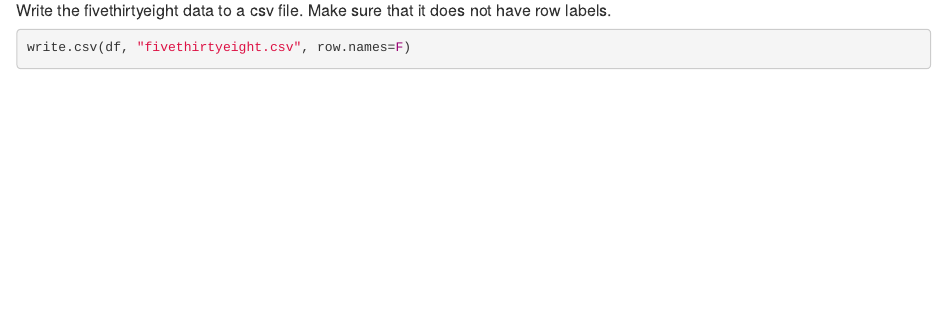
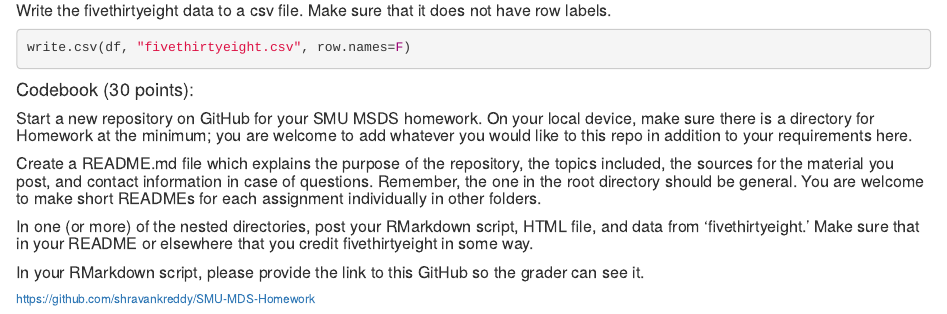
Before and after one commit to shravankreddy/SMU-MDS-Homework, an R Markdown document (Homework 4/DDSAssignment4.Rmd): the page in a window 1100 px wide, from 2750 px down. The pictures show the output file Homework 4/DDSAssignment4.html that the author committed with the source, opened offline.

Commit message:
Add files via upload

````diff
--- a/Homework 4/DDSAssignment4.Rmd
+++ b/Homework 4/DDSAssignment4.Rmd
@@ -67,3 +67,10 @@ barplot(major_count, main = "The Economic Guide To Picking A College Major", xla
 ```{r}
 write.csv(df, "fivethirtyeight.csv", row.names=F)
 ```
+####	Codebook (30 points):
+#####	Start a new repository on GitHub for your SMU MSDS homework.  On your local device, make sure there is a directory for Homework at the minimum; you are welcome to add whatever you would like to this repo in addition to your requirements here.
+#####	Create a README.md file which explains the purpose of the repository, the topics included, the sources for the material you post, and contact information in case of questions. Remember, the one in the root directory should be general.  You are welcome to make short READMEs for each assignment individually in other folders.
+#####In one (or more) of the nested directories, post your RMarkdown script, HTML file, and data from 'fivethirtyeight.'  Make sure that in your README or elsewhere that you credit fivethirtyeight in some way.
+#####	In your RMarkdown script, please provide the link to this GitHub so the grader can see it.
+
+######https://github.com/shravankreddy/SMU-MDS-Homework
````
Also changed, not shown: Homework 4/DDSAssignment4.html.
